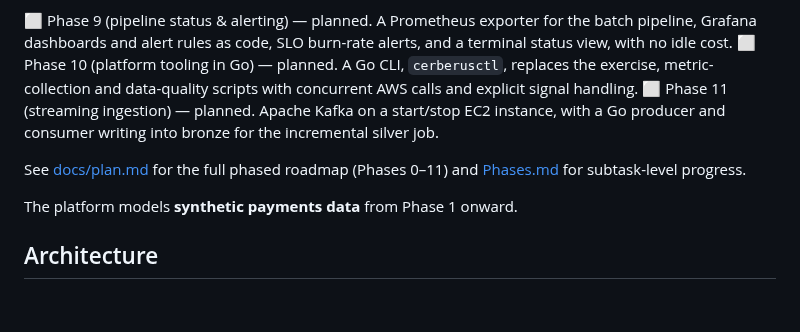
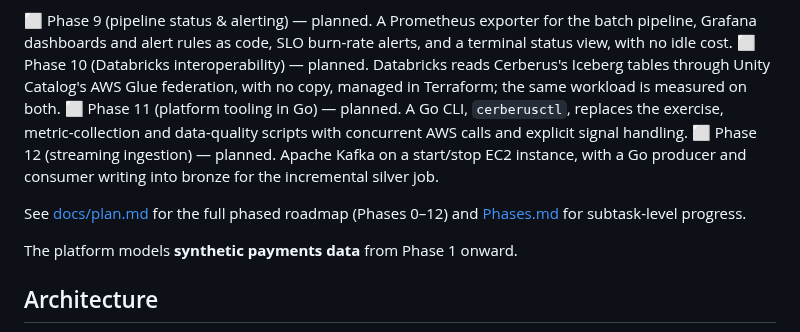
Before and after one commit to ChiragVenkateshaiah/cerberus-platform, a Markdown page: README.md, the part around the change. Drawn GitHub-style; blank space fills up the shorter version.

```diff
--- a/README.md
+++ b/README.md
@@ -108,14 +108,17 @@ and finished in 340 s, faster than the 39k-event full-rebuild baseline.
 ⬜ Phase 9 (pipeline status & alerting) — planned. A Prometheus exporter
 for the batch pipeline, Grafana dashboards and alert rules as code, SLO
 burn-rate alerts, and a terminal status view, with no idle cost.
-⬜ Phase 10 (platform tooling in Go) — planned. A Go CLI, `cerberusctl`,
+⬜ Phase 10 (Databricks interoperability) — planned. Databricks reads
+Cerberus's Iceberg tables through Unity Catalog's AWS Glue federation, with
+no copy, managed in Terraform; the same workload is measured on both.
+⬜ Phase 11 (platform tooling in Go) — planned. A Go CLI, `cerberusctl`,
 replaces the exercise, metric-collection and data-quality scripts with
 concurrent AWS calls and explicit signal handling.
-⬜ Phase 11 (streaming ingestion) — planned. Apache Kafka on a
+⬜ Phase 12 (streaming ingestion) — planned. Apache Kafka on a
 start/stop EC2 instance, with a Go producer and consumer writing into
 bronze for the incremental silver job.
 
-See [docs/plan.md](docs/plan.md) for the full phased roadmap (Phases 0–11)
+See [docs/plan.md](docs/plan.md) for the full phased roadmap (Phases 0–12)
 and [Phases.md](Phases.md) for subtask-level progress.
 
 The platform models **synthetic payments data** from Phase 1 onward.
```
Also changed, not shown: Phases.md (+33 -17 lines), docs/plan.md (+81 -7 lines).
